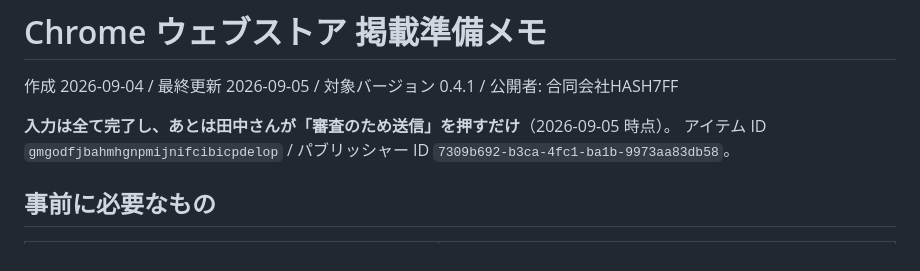
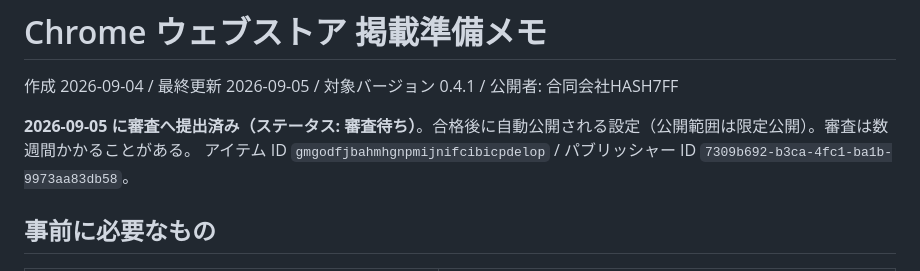
Before and after one commit to hash7ff/github-topic-groups, a Markdown page: docs/store-listing.md, the part around the change. GitHub-like rendering.

Commit message:
Mark the store item as submitted for review

```diff
--- a/docs/store-listing.md
+++ b/docs/store-listing.md
@@ -2,7 +2,7 @@
 
 作成 2026-09-04 / 最終更新 2026-09-05 / 対象バージョン 0.4.1 / 公開者: 合同会社HASH7FF
 
-**入力は全て完了し、あとは田中さんが「審査のため送信」を押すだけ**（2026-09-05 時点）。
+**2026-09-05 に審査へ提出済み（ステータス: 審査待ち）**。合格後に自動公開される設定（公開範囲は限定公開）。審査は数週間かかることがある。
 アイテム ID `gmgodfjbahmhgnpmijnifcibicpdelop` / パブリッシャー ID `7309b692-b3ca-4fc1-ba1b-9973aa83db58`。
 
 ## 事前に必要なもの
```
